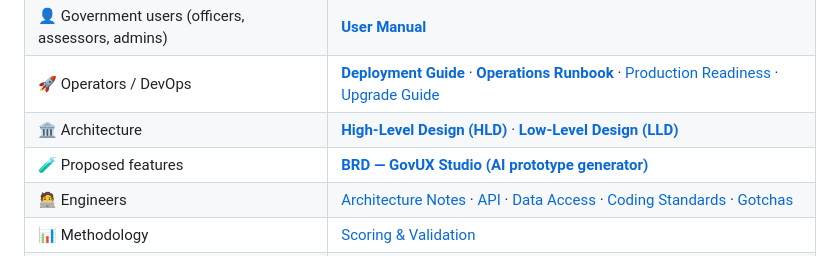
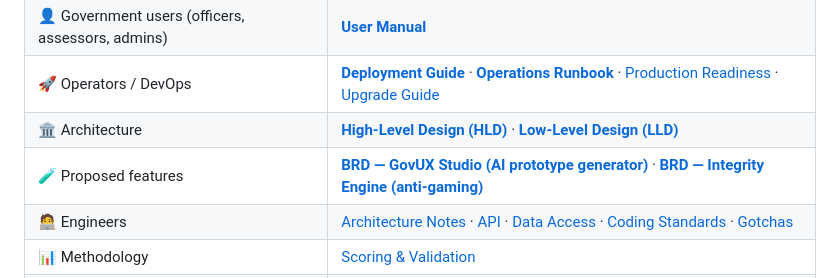
Before and after one commit to dbn1972/govux-audit-platform, a Markdown page: README.md, the part around the change. Rendered like a GitHub page.

```diff
--- a/README.md
+++ b/README.md
@@ -99,7 +99,7 @@ Runs Gunicorn (multi-worker) + `next start`, a **split & AOF-persisted** Redis (
 | 👤 Government users (officers, assessors, admins) | [**User Manual**](docs/USER_MANUAL.md) |
 | 🚀 Operators / DevOps | [**Deployment Guide**](docs/DEPLOYMENT.md) · [**Operations Runbook**](docs/OPERATIONS.md) · [Production Readiness](docs/PRODUCTION_READINESS.md) · [Upgrade Guide](docs/UPGRADING.md) |
 | 🏛️ Architecture | [**High-Level Design (HLD)**](docs/HLD.md) · [**Low-Level Design (LLD)**](docs/LLD.md) |
-| 🧪 Proposed features | [**BRD — GovUX Studio (AI prototype generator)**](docs/BRD_GOVUX_STUDIO.md) |
+| 🧪 Proposed features | [**BRD — GovUX Studio (AI prototype generator)**](docs/BRD_GOVUX_STUDIO.md) · [**BRD — Integrity Engine (anti-gaming)**](docs/BRD_INTEGRITY_ENGINE.md) |
 | 🧑‍💻 Engineers | [Architecture Notes](platform/docs/ARCHITECTURE.md) · [API](platform/docs/API.md) · [Data Access](platform/docs/DATA_ACCESS.md) · [Coding Standards](platform/docs/CODING_STANDARDS.md) · [Gotchas](platform/docs/GOTCHAS.md) |
 | 📊 Methodology | [Scoring & Validation](platform/docs/SCORING_VALIDATION.md) |
 | 🔐 Security & privacy | [Security Policy](SECURITY.md) · [Security Architecture & Threat Model](docs/SECURITY_ARCHITECTURE.md) · [Privacy & Data Protection (DPDP)](docs/PRIVACY.md) |
```
Also changed, not shown: docs/BRD_INTEGRITY_ENGINE.md (added, +163 -0 lines).
